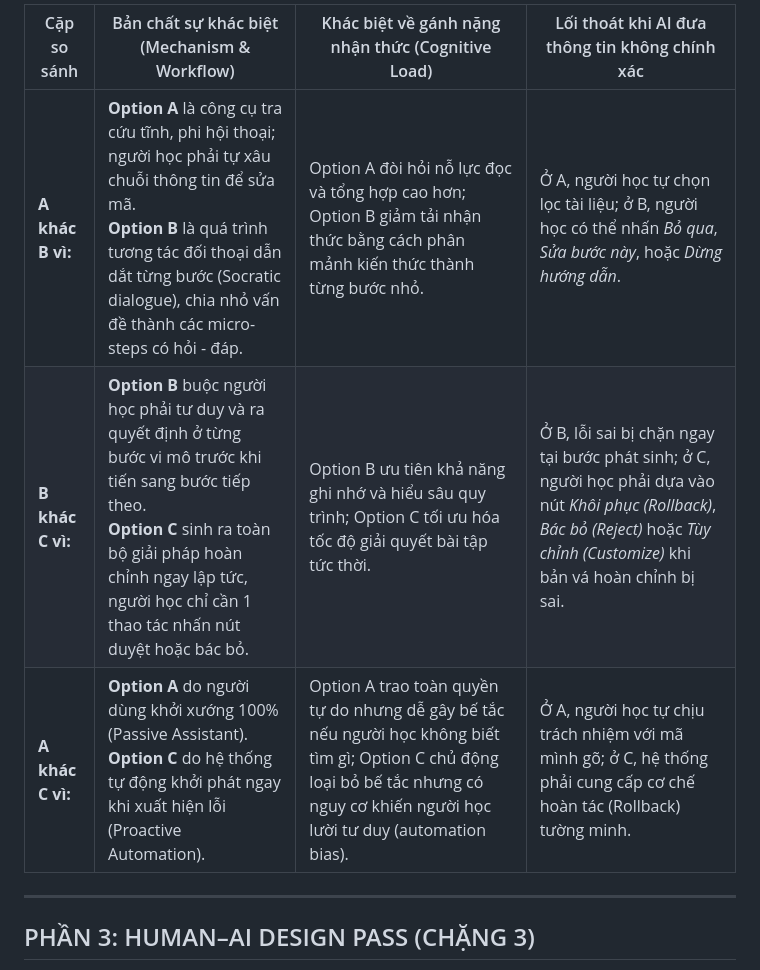
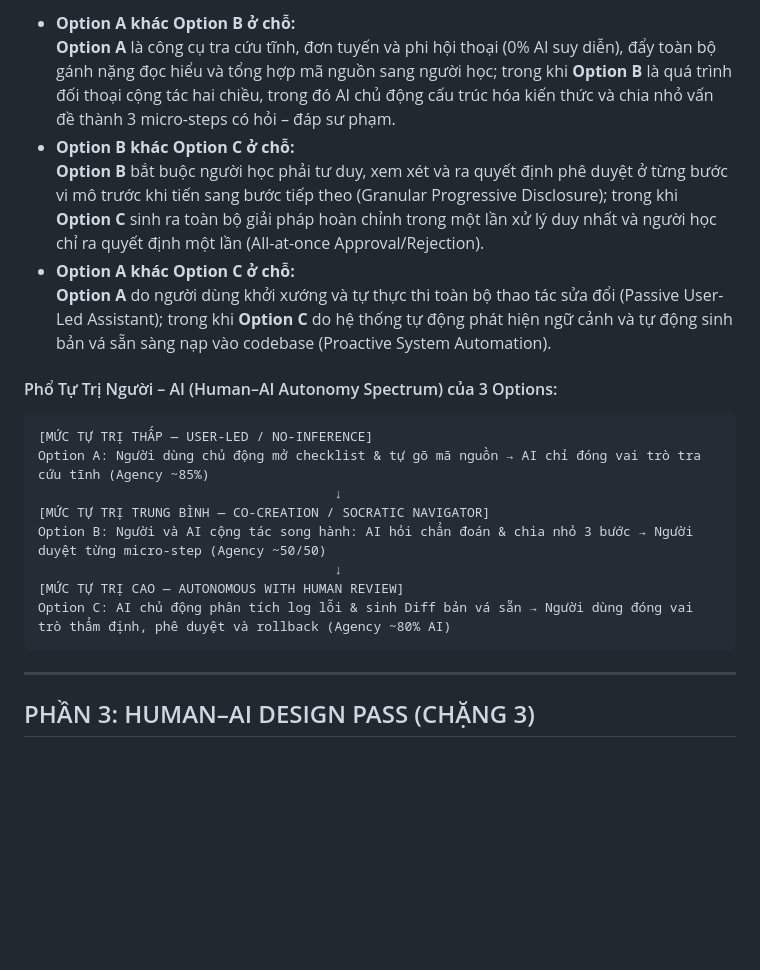
Before and after one commit to TaiHoang2501/Track1_Day18_02612_HoangAnhTai, a Markdown page: three-option-design-sheet.md, the part around one of its changes. Rendered like a GitHub page; blank space fills up the shorter version.

````diff
--- a/three-option-design-sheet.md
+++ b/three-option-design-sheet.md
@@ -158,9 +134,22 @@ Bảng dưới đây phân định rõ ranh giới cốt lõi:
 
-| Cặp so sánh | Bản chất sự khác biệt (Mechanism & Workflow) | Khác biệt về gánh nặng nhận thức (Cognitive Load) | Lối thoát khi AI đưa thông tin không chính xác |
-|---|---|---|---|
-| **A khác B vì:** | **Option A** là công cụ tra cứu tĩnh, phi hội thoại; người học phải tự xâu chuỗi thông tin để sửa mã.<br/>**Option B** là quá trình tương tác đối thoại dẫn dắt từng bước (Socratic dialogue), chia nhỏ vấn đề thành các micro-steps có hỏi - đáp. | Option A đòi hỏi nỗ lực đọc và tổng hợp cao hơn; Option B giảm tải nhận thức bằng cách phân mảnh kiến thức thành từng bước nhỏ. | Ở A, người học tự chọn lọc tài liệu; ở B, người học có thể nhấn *Bỏ qua*, *Sửa bước này*, hoặc *Dừng hướng dẫn*. |
-| **B khác C vì:** | **Option B** buộc người học phải tư duy và ra quyết định ở từng bước vi mô trước khi tiến sang bước tiếp theo.<br/>**Option C** sinh ra toàn bộ giải pháp hoàn chỉnh ngay lập tức, người học chỉ cần 1 thao tác nhấn nút duyệt hoặc bác bỏ. | Option B ưu tiên khả năng ghi nhớ và hiểu sâu quy trình; Option C tối ưu hóa tốc độ giải quyết bài tập tức thời. | Ở B, lỗi sai bị chặn ngay tại bước phát sinh; ở C, người học phải dựa vào nút *Khôi phục (Rollback)*, *Bác bỏ (Reject)* hoặc *Tùy chỉnh (Customize)* khi bản vá hoàn chỉnh bị sai. |
-| **A khác C vì:** | **Option A** do người dùng khởi xướng 100% (Passive Assistant).<br/>**Option C** do hệ thống tự động khởi phát ngay khi xuất hiện lỗi (Proactive Automation). | Option A trao toàn quyền tự do nhưng dễ gây bế tắc nếu người học không biết tìm gì; Option C chủ động loại bỏ bế tắc nhưng có nguy cơ khiến người học lười tư duy (automation bias). | Ở A, người học tự chịu trách nhiệm với mã mình gõ; ở C, hệ thống phải cung cấp cơ chế hoàn tác (Rollback) tường minh. |
+* **Option A khác Option B ở chỗ:**
+  **Option A** là công cụ tra cứu tĩnh, đơn tuyến và phi hội thoại (0% AI suy diễn), đẩy toàn bộ gánh nặng đọc hiểu và tổng hợp mã nguồn sang người học; trong khi **Option B** là quá trình đối thoại cộng tác hai chiều, trong đó AI chủ động cấu trúc hóa kiến thức và chia nhỏ vấn đề thành 3 micro-steps có hỏi – đáp sư phạm.
+* **Option B khác Option C ở chỗ:**
+  **Option B** bắt buộc người học phải tư duy, xem xét và ra quyết định phê duyệt ở từng bước vi mô trước khi tiến sang bước tiếp theo (Granular Progressive Disclosure); trong khi **Option C** sinh ra toàn bộ giải pháp hoàn chỉnh trong một lần xử lý duy nhất và người học chỉ ra quyết định một lần (All-at-once Approval/Rejection).
+* **Option A khác Option C ở chỗ:**
+  **Option A** do người dùng khởi xướng và tự thực thi toàn bộ thao tác sửa đổi (Passive User-Led Assistant); trong khi **Option C** do hệ thống tự động phát hiện ngữ cảnh và tự động sinh bản vá sẵn sàng nạp vào codebase (Proactive System Automation).
+
+#### Phổ Tự Trị Người – AI (Human–AI Autonomy Spectrum) của 3 Options:
+```text
+[MỨC TỰ TRỊ THẤP — USER-LED / NO-INFERENCE]
+Option A: Người dùng chủ động mở checklist & tự gõ mã nguồn → AI chỉ đóng vai trò tra cứu tĩnh (Agency ~85%)
+                                      ↓
+[MỨC TỰ TRỊ TRUNG BÌNH — CO-CREATION / SOCRATIC NAVIGATOR]
+Option B: Người và AI cộng tác song hành: AI hỏi chẩn đoán & chia nhỏ 3 bước → Người duyệt từng micro-step (Agency ~50/50)
+                                      ↓
+[MỨC TỰ TRỊ CAO — AUTONOMOUS WITH HUMAN REVIEW]
+Option C: AI chủ động phân tích log lỗi & sinh Diff bản vá sẵn → Người dùng đóng vai trò thẩm định, phê duyệt và rollback (Agency ~80% AI)
+```
 
 ---
 
````
Also changed, not shown: other parts of three-option-design-sheet.md (+33 -57 lines).
